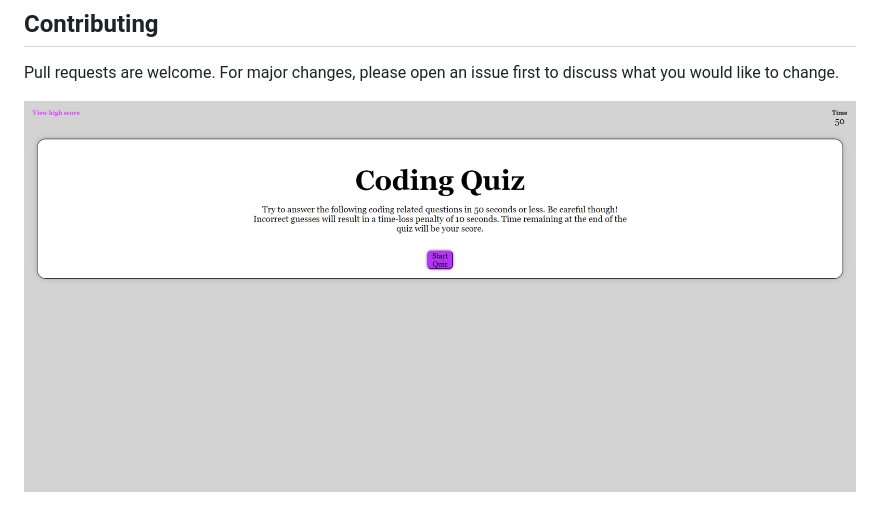
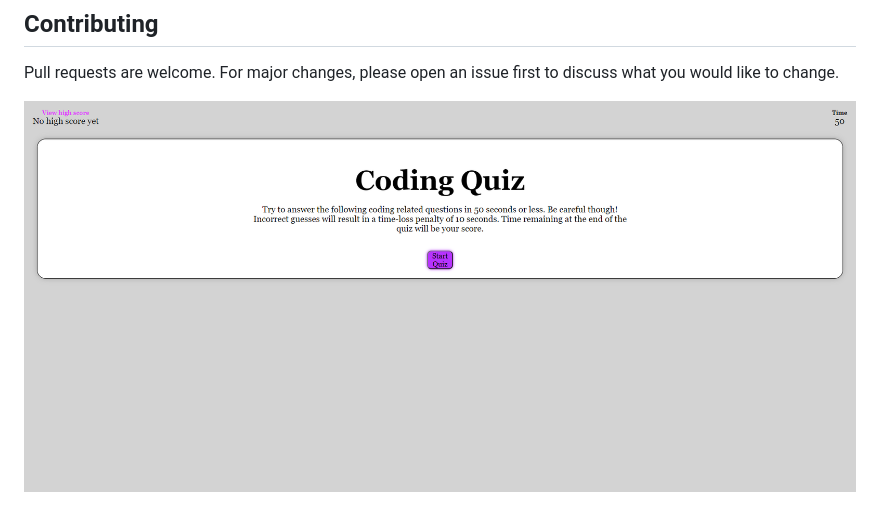
Before and after one commit to Mike2481/short-quiz, a Markdown page: README.md, the part around the change. Drawn GitHub-style; pictures changed too: assets/images/updated-page-screenshot.png (added).

Commit message:
updated README.md with screenshot of updated page

```diff
--- a/README.md
+++ b/README.md
@@ -19,4 +19,4 @@ The deployed page can be seen by following the link (  https://mike2481.github.i
 
 Pull requests are welcome. For major changes, please open an issue first to discuss what you would like to change.
 
-![screenshot of deployed application](assets/images/short-quiz-screenshot.png?raw=true "Mike Gordon Profile Page")
+![screenshot of deployed application](assets/images/updated-page-screenshot.png?raw=true "Mike Gordon Profile Page")
```
